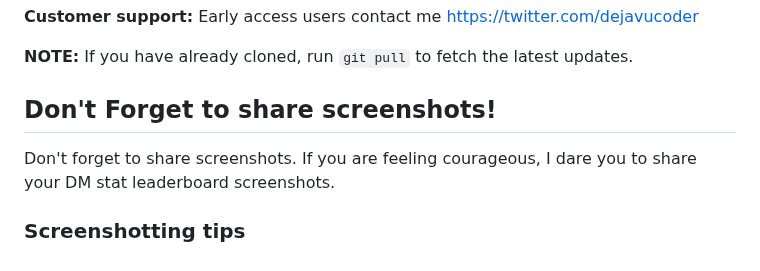
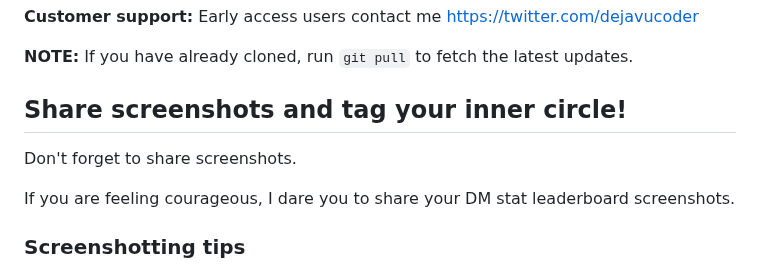
Before and after one commit to sankalp1999/twitter-circle, a Markdown page: README.md, the part around the change. GitHub-like rendering.

```diff
--- a/README.md
+++ b/README.md
@@ -60,9 +60,11 @@
 
 **NOTE:** If you have already cloned, run `git pull` to fetch the latest updates.
 
-## Don't Forget to share screenshots!
+## Share screenshots and tag your inner circle!
 
-Don't forget to share screenshots. If you are feeling courageous, I dare you to share your DM stat leaderboard screenshots.
+Don't forget to share screenshots.
+
+If you are feeling courageous, I dare you to share your DM stat leaderboard screenshots.
 
 ### Screenshotting tips
 
```
